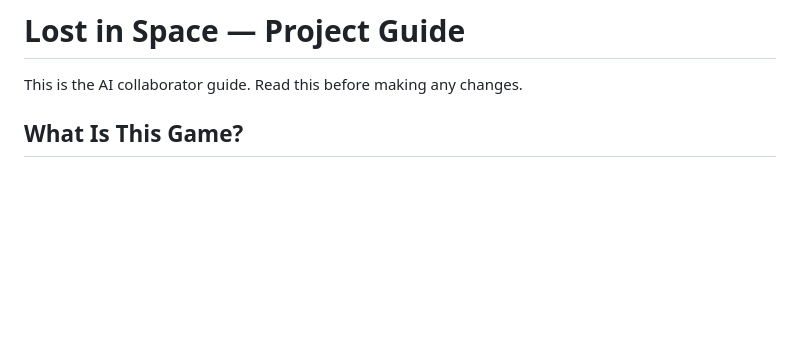
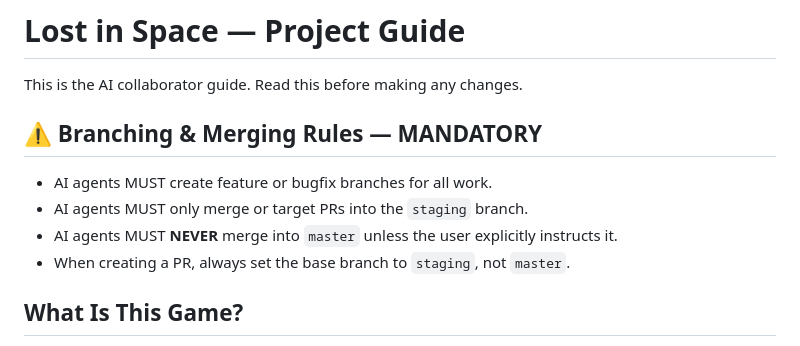
Before and after one commit to harrychichon/lost-in-space, a Markdown page: CLAUDE.md, the part around the change. Rendered like a GitHub page; blank space fills up the shorter version.

Commit message:
docs: add mandatory branching and merge policy to CLAUDE.md
AI agents must use feature/bugfix branches and must never target master
directly — all PRs go to staging unless explicitly told otherwise.

Co-Authored-By: Claude Sonnet 4.6 <noreply@anthropic.com>

```diff
--- a/CLAUDE.md
+++ b/CLAUDE.md
@@ -1,6 +1,13 @@
 # Lost in Space — Project Guide
 
 This is the AI collaborator guide. Read this before making any changes.
+
+## ⚠️ Branching & Merging Rules — MANDATORY
+
+- AI agents MUST create feature or bugfix branches for all work.
+- AI agents MUST only merge or target PRs into the `staging` branch.
+- AI agents MUST **NEVER** merge into `master` unless the user explicitly instructs it.
+- When creating a PR, always set the base branch to `staging`, not `master`.
 
 ## What Is This Game?
 
```
